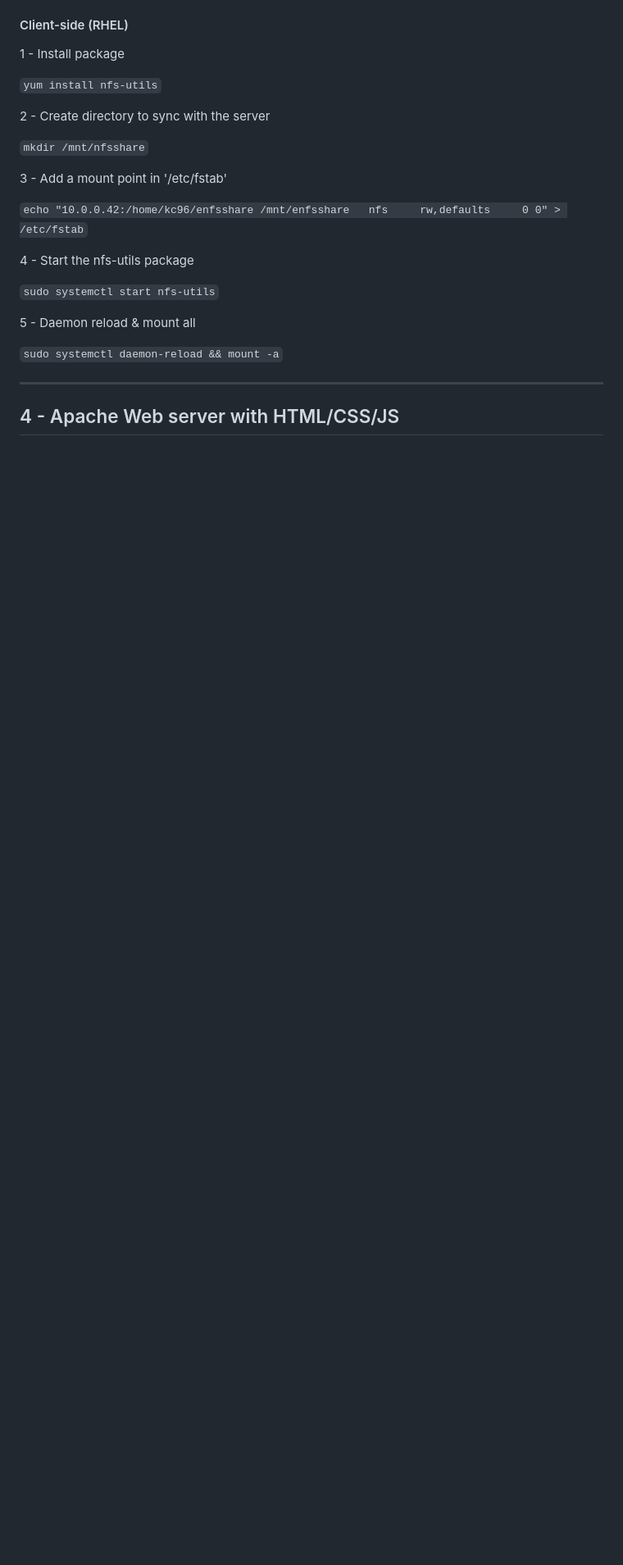
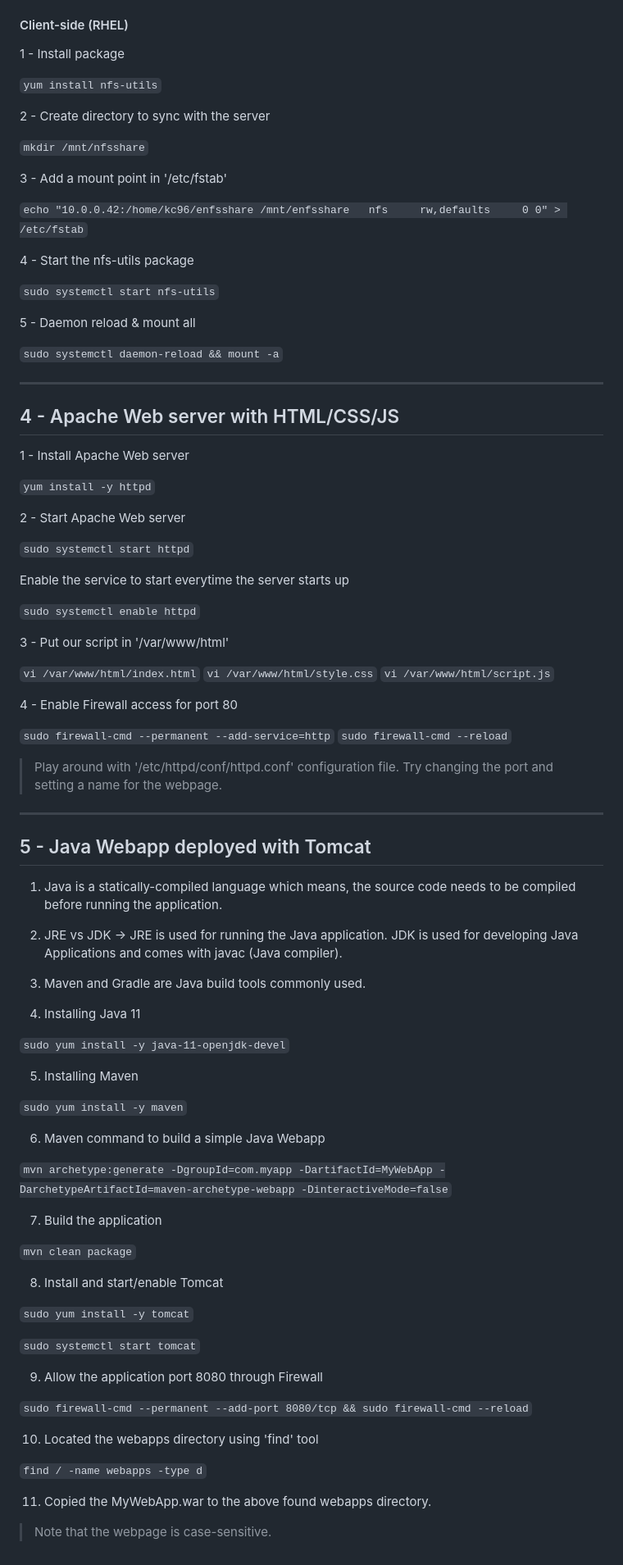
Before and after one commit to srikarkc/OpsyDoodleDo, a Markdown page: C2-Linux.md, the part around the change. Shown at 82% size. Drawn GitHub-style; blank space fills up the shorter version.

Commit message:
Added labs 3 & 4

```diff
--- a/C2-Linux.md
+++ b/C2-Linux.md
@@ -204,3 +204,73 @@ Follow the example above to setup.
 ---
 
 ## 4 - Apache Web server with HTML/CSS/JS
+
+1 - Install Apache Web server
+
+`yum install -y httpd`
+
+2 - Start Apache Web server
+
+`sudo systemctl start httpd`
+
+Enable the service to start everytime the server starts up
+
+`sudo systemctl enable httpd`
+
+3 - Put our script in '/var/www/html'
+
+`vi /var/www/html/index.html`
+`vi /var/www/html/style.css`
+`vi /var/www/html/script.js`
+
+4 - Enable Firewall access for port 80
+
+`sudo firewall-cmd --permanent --add-service=http`
+`sudo firewall-cmd --reload`
+
+> Play around with '/etc/httpd/conf/httpd.conf' configuration file. Try changing the port and setting a name for the webpage.
+
+
+---
+
+## 5 - Java Webapp deployed with Tomcat
+
+1. Java is a statically-compiled language which means, the source code needs to be compiled before running the application.
+
+2. JRE vs JDK -> JRE is used for running the Java application. JDK is used for developing Java Applications and comes with javac (Java compiler).
+
+3. Maven and Gradle are Java build tools commonly used.
+
+4. Installing Java 11
+
+`sudo yum install -y java-11-openjdk-devel`
+
+5. Installing Maven
+
+`sudo yum install -y maven`
+
+6. Maven command to build a simple Java Webapp
+
+`mvn archetype:generate -DgroupId=com.myapp -DartifactId=MyWebApp -DarchetypeArtifactId=maven-archetype-webapp -DinteractiveMode=false`
+
+7. Build the application
+
+`mvn clean package`
+
+8. Install and start/enable Tomcat
+
+`sudo yum install -y tomcat`
+
+`sudo systemctl start tomcat`
+
+9. Allow the application port 8080 through Firewall
+
+`sudo firewall-cmd --permanent --add-port 8080/tcp && sudo firewall-cmd --reload`
+
+10. Located the webapps directory using 'find' tool
+
+`find / -name webapps -type d`
+
+11. Copied the MyWebApp.war to the above found webapps directory.
+
+> Note that the webpage is case-sensitive.
```
